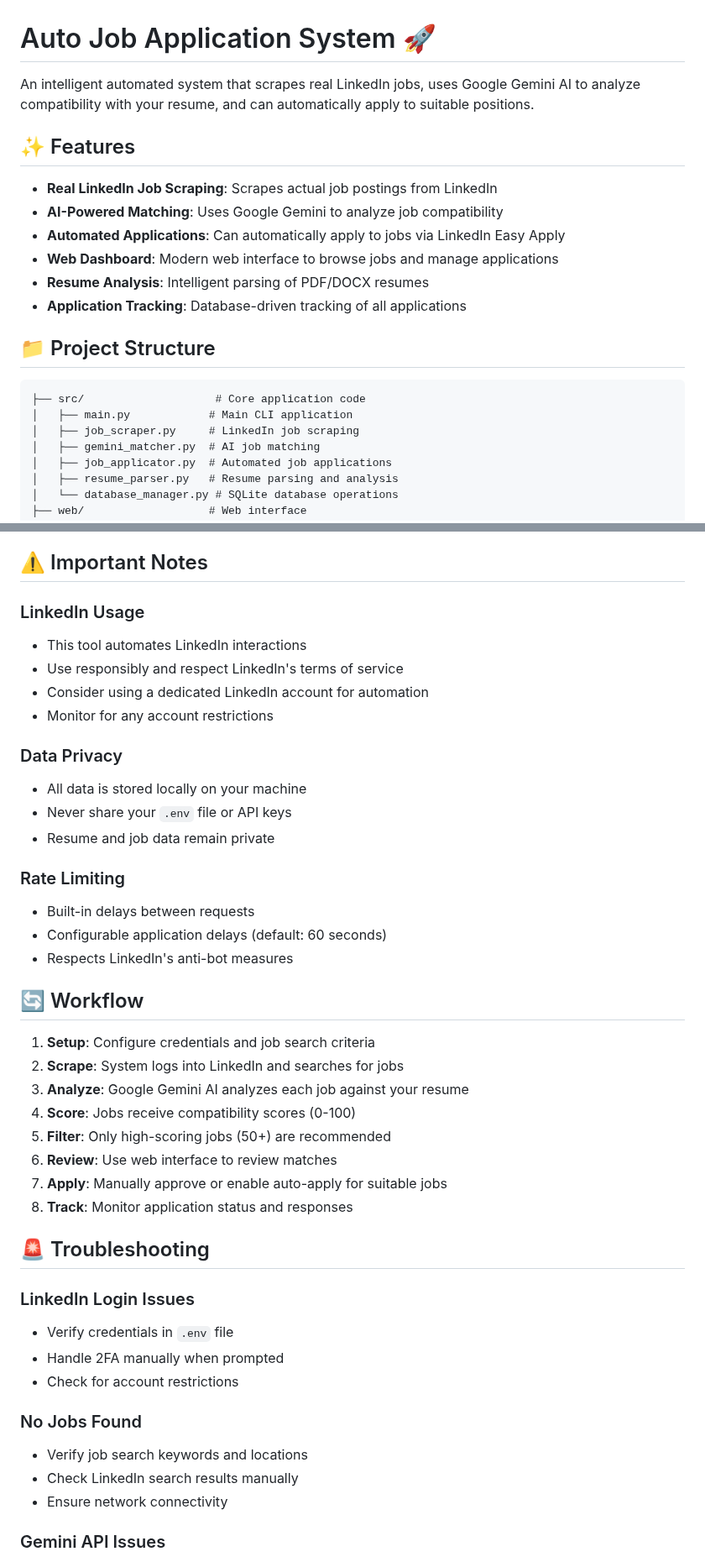
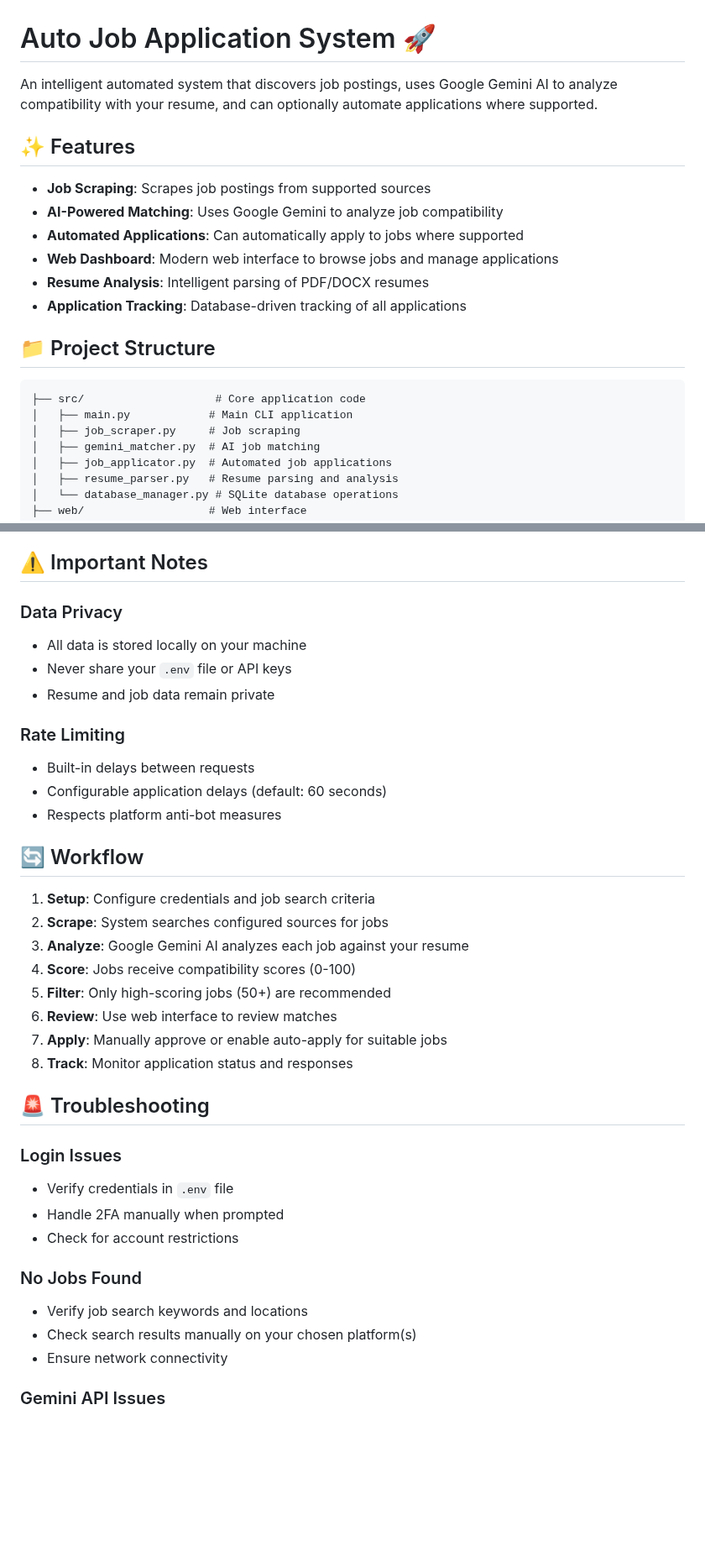
Before and after one commit to thabodiremofokeng/Python_Projects-, a Markdown page: README.md, 2 parts joined by grey strips. Shown at 84% size. Rendered like a GitHub page; blank space fills up the shorter version.

Commit message:
docs(README): remove LinkedIn references and generalize sources

````diff
--- a/README.md
+++ b/README.md
@@ -1,11 +1,11 @@
 # Auto Job Application System 🚀
 
-An intelligent automated system that scrapes real LinkedIn jobs, uses Google Gemini AI to analyze compatibility with your resume, and can automatically apply to suitable positions.
+An intelligent automated system that discovers job postings, uses Google Gemini AI to analyze compatibility with your resume, and can optionally automate applications where supported.
 
 ## ✨ Features
-- **Real LinkedIn Job Scraping**: Scrapes actual job postings from LinkedIn
+- **Job Scraping**: Scrapes job postings from supported sources
 - **AI-Powered Matching**: Uses Google Gemini to analyze job compatibility
-- **Automated Applications**: Can automatically apply to jobs via LinkedIn Easy Apply
+- **Automated Applications**: Can automatically apply to jobs where supported
 - **Web Dashboard**: Modern web interface to browse jobs and manage applications
 - **Resume Analysis**: Intelligent parsing of PDF/DOCX resumes
 - **Application Tracking**: Database-driven tracking of all applications
@@ -14,7 +14,7 @@ An intelligent automated system that scrapes real LinkedIn jobs, uses Google Gem
 ```
 ├── src/                    # Core application code
 │   ├── main.py            # Main CLI application
-│   ├── job_scraper.py     # LinkedIn job scraping
+│   ├── job_scraper.py     # Job scraping
 │   ├── gemini_matcher.py  # AI job matching
 │   ├── job_applicator.py  # Automated job applications
 │   ├── resume_parser.py   # Resume parsing and analysis
@@ -127,11 +124,6 @@ Access the web interface at `http://127.0.0.1:5000` to:
 
 ## ⚠️ Important Notes
 
-### LinkedIn Usage
-- This tool automates LinkedIn interactions
-- Use responsibly and respect LinkedIn's terms of service
-- Consider using a dedicated LinkedIn account for automation
-- Monitor for any account restrictions
 
 ### Data Privacy
 - All data is stored locally on your machine
@@ -141,12 +133,12 @@ Access the web interface at `http://127.0.0.1:5000` to:
 ### Rate Limiting
 - Built-in delays between requests
 - Configurable application delays (default: 60 seconds)
-- Respects LinkedIn's anti-bot measures
+- Respects platform anti-bot measures
 
 ## 🔄 Workflow
 
 1. **Setup**: Configure credentials and job search criteria
-2. **Scrape**: System logs into LinkedIn and searches for jobs
+2. **Scrape**: System searches configured sources for jobs
 3. **Analyze**: Google Gemini AI analyzes each job against your resume
 4. **Score**: Jobs receive compatibility scores (0-100)
 5. **Filter**: Only high-scoring jobs (50+) are recommended
@@ -156,14 +148,14 @@ Access the web interface at `http://127.0.0.1:5000` to:
 
 ## 🚨 Troubleshooting
 
-### LinkedIn Login Issues
+### Login Issues
 - Verify credentials in `.env` file
 - Handle 2FA manually when prompted
 - Check for account restrictions
 
 ### No Jobs Found
 - Verify job search keywords and locations
-- Check LinkedIn search results manually
+- Check search results manually on your chosen platform(s)
 - Ensure network connectivity
 
 ### Gemini API Issues
````
Also changed, not shown: other parts of README.md (+3 -6 lines).
